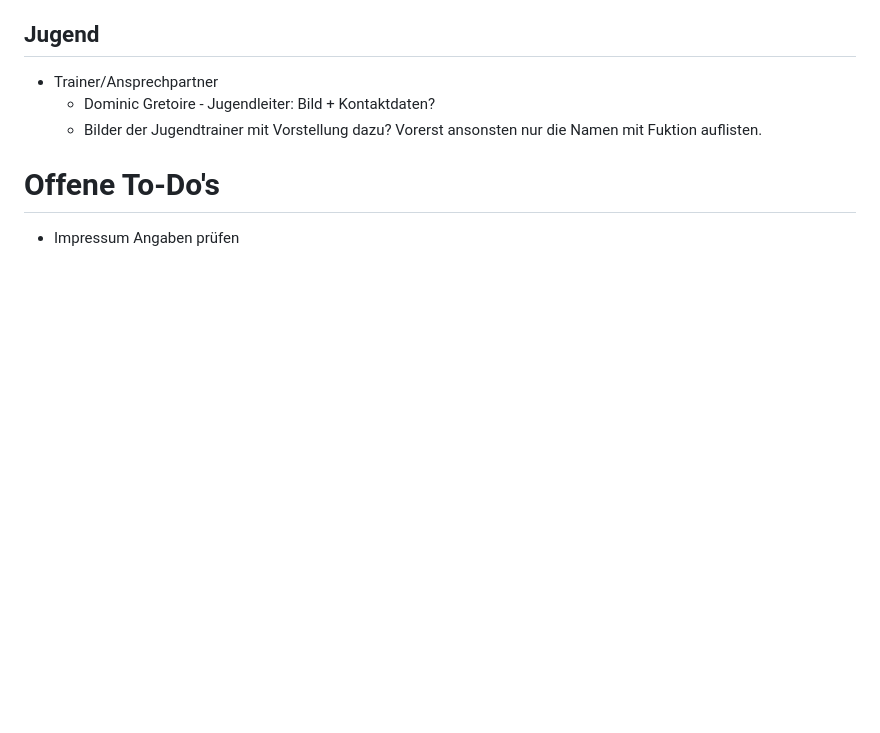
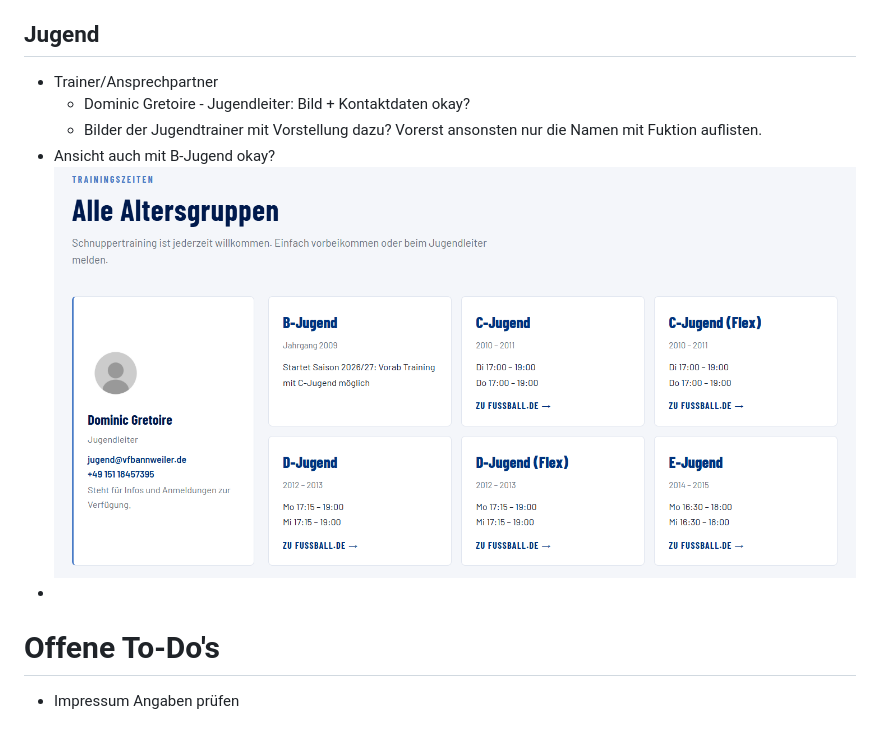
Before and after one commit to LateNightDinner/vfb-annweiler-website, a Markdown page: Fragen.md, the part around the change. Rendered like a GitHub page; pictures changed too: image.png (added); blank space fills up the shorter version.

Commit message:
feat: Update youth section with new trainer details, add B-Jugend information, and enhance layout

```diff
--- a/Fragen.md
+++ b/Fragen.md
@@ -25,8 +25,11 @@
 
 ## Jugend
 - Trainer/Ansprechpartner
-    - Dominic Gretoire - Jugendleiter: Bild + Kontaktdaten?
+    - Dominic Gretoire - Jugendleiter: Bild + Kontaktdaten okay?
     - Bilder der Jugendtrainer mit Vorstellung dazu? Vorerst ansonsten nur die Namen mit Fuktion auflisten.
+- Ansicht auch mit B-Jugend okay?
+![alt text](image.png)
+-
 
 # Offene To-Do's
 - Impressum Angaben prüfen
```
Also changed, not shown: 1 other file.
